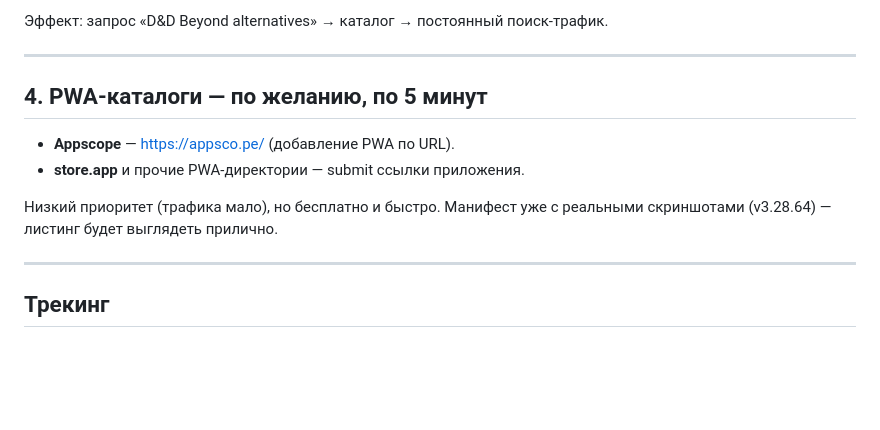
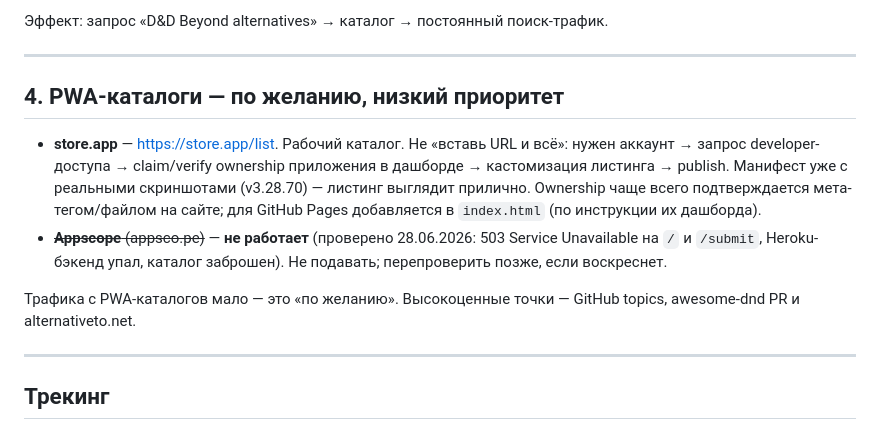
Before and after one commit to D1MANYCH/dnd-app, a Markdown page: docs/marketing/listings-kit.md, the part around the change. Drawn GitHub-style; blank space fills up the shorter version.

Commit message:
chore(docs): listings-kit — Appscope мёртв (503) → store.app, PWA-секция актуализирована
Co-Authored-By: Claude Opus 4.8 <noreply@anthropic.com>

```diff
--- a/docs/marketing/listings-kit.md
+++ b/docs/marketing/listings-kit.md
@@ -56,12 +56,12 @@ dnd  dnd5e  dungeons-and-dragons  dnd-tools  dnd5e-tools  character-sheet  dnd-c
 
 ---
 
-## 4. PWA-каталоги — по желанию, по 5 минут
+## 4. PWA-каталоги — по желанию, низкий приоритет
 
-- **Appscope** — https://appsco.pe/ (добавление PWA по URL).
-- **store.app** и прочие PWA-директории — submit ссылки приложения.
+- **store.app** — https://store.app/list. Рабочий каталог. Не «вставь URL и всё»: нужен аккаунт → запрос developer-доступа → claim/verify ownership приложения в дашборде → кастомизация листинга → publish. Манифест уже с реальными скриншотами (v3.28.70) — листинг выглядит прилично. Ownership чаще всего подтверждается мета-тегом/файлом на сайте; для GitHub Pages добавляется в `index.html` (по инструкции их дашборда).
+- ~~**Appscope** (appsco.pe)~~ — **не работает** (проверено 28.06.2026: 503 Service Unavailable на `/` и `/submit`, Heroku-бэкенд упал, каталог заброшен). Не подавать; перепроверить позже, если воскреснет.
 
-Низкий приоритет (трафика мало), но бесплатно и быстро. Манифест уже с реальными скриншотами (v3.28.64) — листинг будет выглядеть прилично.
+Трафика с PWA-каталогов мало — это «по желанию». Высокоценные точки — GitHub topics, awesome-dnd PR и alternativeto.net.
 
 ---
 
```
